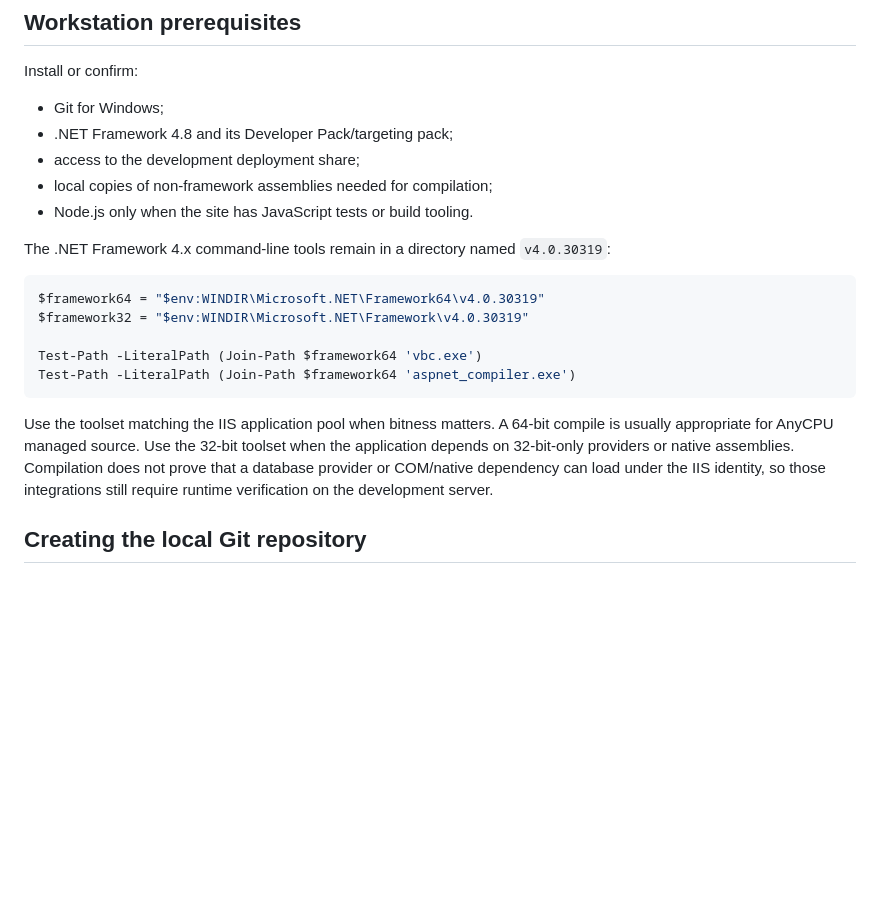
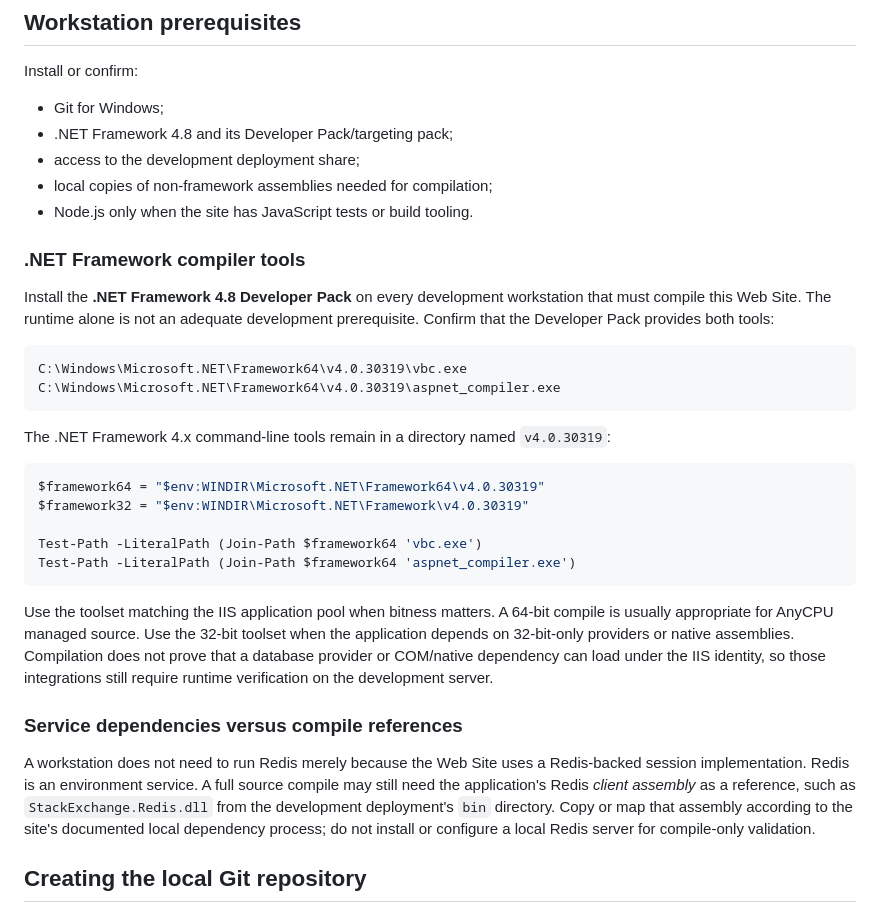
Before and after one commit to davidebigpicture/admin-new, a Markdown page: docs/aspnet-web-site-vb48-workflow.md, the part around the change. GitHub-like rendering; blank space fills up the shorter version.

Commit message:
Document local compile prerequisites

````diff
--- a/docs/aspnet-web-site-vb48-workflow.md
+++ b/docs/aspnet-web-site-vb48-workflow.md
@@ -276,6 +276,18 @@ Install or confirm:
 - local copies of non-framework assemblies needed for compilation;
 - Node.js only when the site has JavaScript tests or build tooling.
 
+### .NET Framework compiler tools
+
+Install the **.NET Framework 4.8 Developer Pack** on every development
+workstation that must compile this Web Site. The runtime alone is not an
+adequate development prerequisite. Confirm that the Developer Pack provides
+both tools:
+
+```text
+C:\Windows\Microsoft.NET\Framework64\v4.0.30319\vbc.exe
+C:\Windows\Microsoft.NET\Framework64\v4.0.30319\aspnet_compiler.exe
+```
+
 The .NET Framework 4.x command-line tools remain in a directory named
 `v4.0.30319`:
 
@@ -293,6 +305,16 @@ Use the toolset matching the IIS application pool when bitness matters. A
 assemblies. Compilation does not prove that a database provider or COM/native
 dependency can load under the IIS identity, so those integrations still require
 runtime verification on the development server.
+
+### Service dependencies versus compile references
+
+A workstation does not need to run Redis merely because the Web Site uses a
+Redis-backed session implementation. Redis is an environment service. A full
+source compile may still need the application's Redis *client assembly* as a
+reference, such as `StackExchange.Redis.dll` from the development deployment's
+`bin` directory. Copy or map that assembly according to the site's documented
+local dependency process; do not install or configure a local Redis server for
+compile-only validation.
 
 ## Creating the local Git repository
 
````
Also changed, not shown: docs/source-first-deployment-workflow.md (+8 -0 lines).
